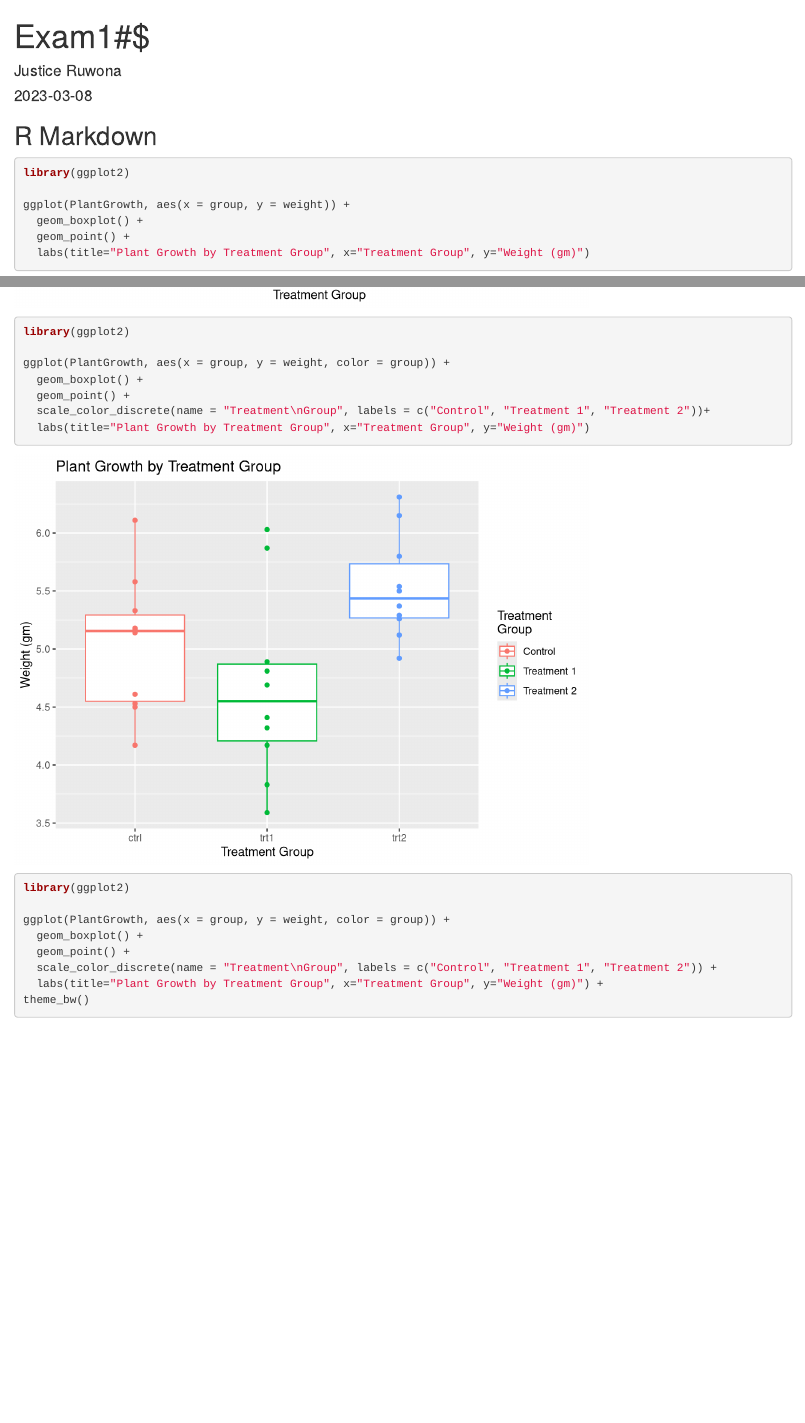
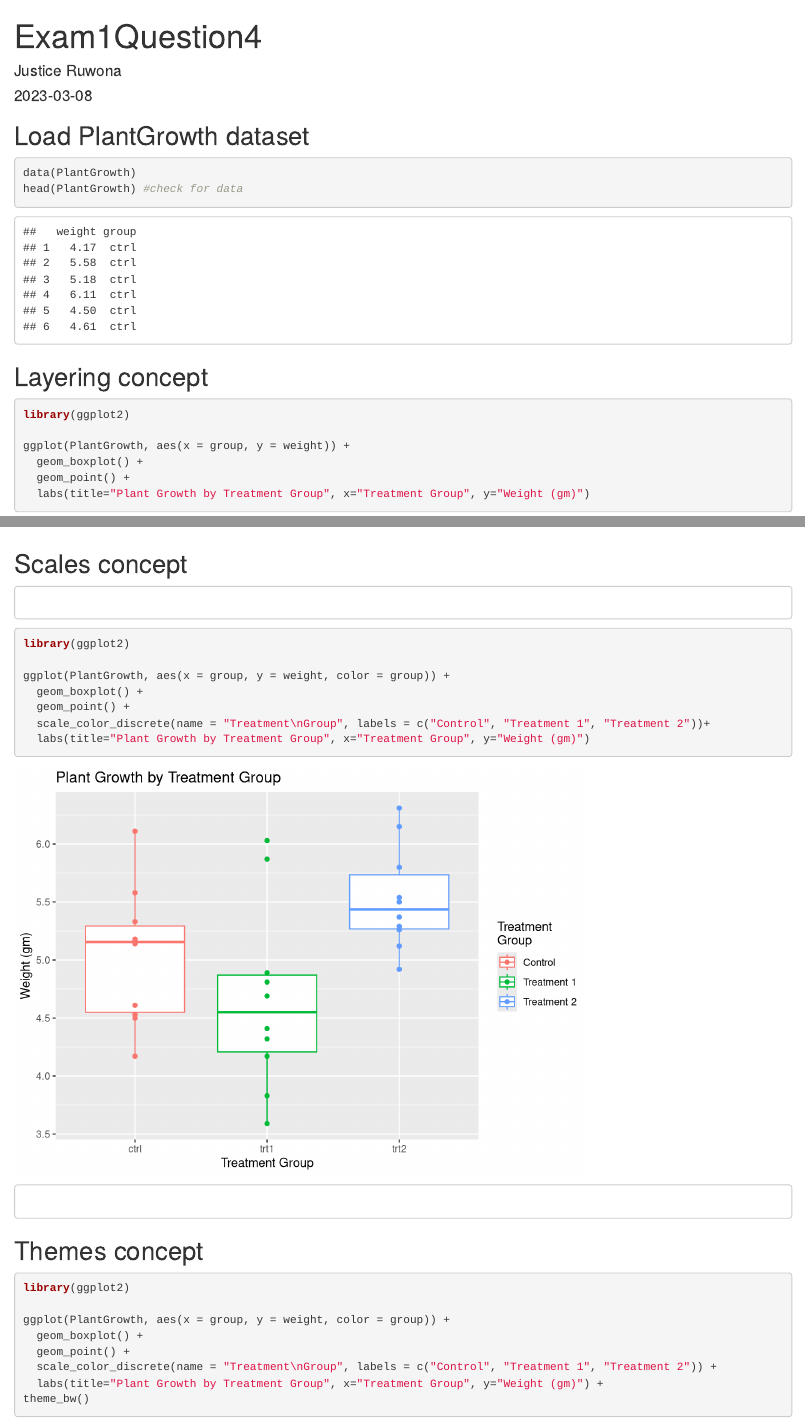
Before and after one commit to jruwona/PLPA6820-Ruwona, an R Markdown document (Exam1Question4PlantGrowthD.Rmd): the page in a window 1100 px wide, from its top, and a second part further down, joined at a grey line. Rendered offline with R 4.5, knitr and Pandoc, with nearby package versions.

Commit message:
Question4 documents commit

````diff
--- a/Exam1Question4PlantGrowthD.Rmd
+++ b/Exam1Question4PlantGrowthD.Rmd
@@ -1,18 +1,18 @@
 ---
-title: "Exam1#$"
+title: "Exam1Question4"
 author: "Justice Ruwona"
 date: "2023-03-08"
 output:
       word_document: default
       html_document:
-      keep_md: yes
+        keep_md: yes
 ---
-
-```{r setup, include=FALSE}
-knitr::opts_chunk$set(echo = TRUE)
+## Load PlantGrowth dataset
+```{r}
+data(PlantGrowth)
+head(PlantGrowth) #check for data
 ```
-
-## R Markdown
+##  Layering concept
 
 ```{r}
 library(ggplot2)
@@ -23,6 +23,13 @@ ggplot(PlantGrowth, aes(x = group, y = weight)) +
   labs(title="Plant Growth by Treatment Group", x="Treatment Group", y="Weight (gm)")
 
 ```
+
+## Scales concept
+```
+
+
+```
+
 ```{r}
 library(ggplot2)
 
@@ -33,6 +40,11 @@ ggplot(PlantGrowth, aes(x = group, y = weight, color = group)) +
   labs(title="Plant Growth by Treatment Group", x="Treatment Group", y="Weight (gm)")
 
 ```
+```
+
+
+```
+## Themes concept
 ```{r}
 library(ggplot2)
 
````
Also changed, not shown: Exam1Question4PlantGrowthD.html (added), Exam1Question4PlantGrowthD.Rmd (4 more changed lines), 1 other file.
